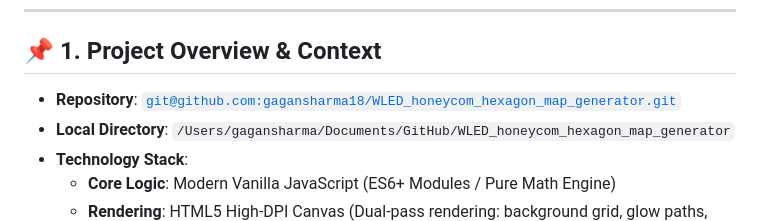
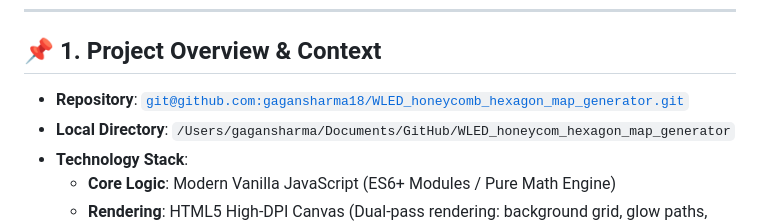
Before and after one commit to gagansharma18/WLED_honeycom_hexagon_map_generator, a Markdown page: PROJECT_PROGRESS_AND_HANDOVER.md, the part around the change. Drawn GitHub-style.

Commit message:
Update repository URL references to WLED_honeycomb_hexagon_map_generator

```diff
--- a/PROJECT_PROGRESS_AND_HANDOVER.md
+++ b/PROJECT_PROGRESS_AND_HANDOVER.md
@@ -7,7 +7,7 @@
 
 ## 📌 1. Project Overview & Context
 
-- **Repository**: [`git@github.com:gagansharma18/WLED_honeycom_hexagon_map_generator.git`](https://github.com/gagansharma18/WLED_honeycom_hexagon_map_generator.git)
+- **Repository**: [`git@github.com:gagansharma18/WLED_honeycomb_hexagon_map_generator.git`](https://github.com/gagansharma18/WLED_honeycomb_hexagon_map_generator.git)
 - **Local Directory**: `/Users/gagansharma/Documents/GitHub/WLED_honeycom_hexagon_map_generator`
 - **Technology Stack**:
   - **Core Logic**: Modern Vanilla JavaScript (ES6+ Modules / Pure Math Engine)
```
